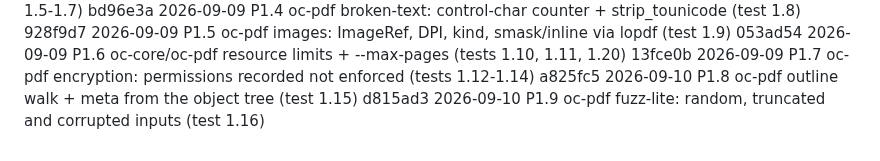
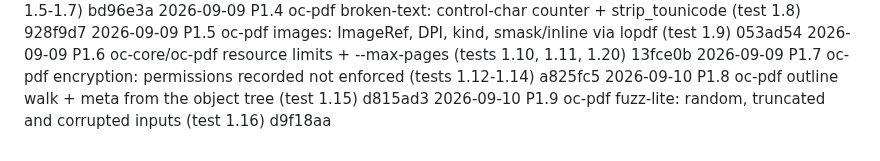
Before and after one commit to egeselbzgyk/openconvert, a Markdown page: PROGRESS.md, the part around the change. Drawn GitHub-style.

Commit message:
progress: item 1.9 done, next is 1.10 (dump-stage ingest, test 1.17)

```diff
--- a/PROGRESS.md
+++ b/PROGRESS.md
@@ -158,4 +158,4 @@ Checked against `IMPLEMENTATION_PLAN.md` §0.3 on 2026-09-09:
 2026-09-09  P1.6      oc-core/oc-pdf resource limits + --max-pages (tests 1.10, 1.11, 1.20)  13fce0b
 2026-09-09  P1.7      oc-pdf encryption: permissions recorded not enforced (tests 1.12-1.14)  a825fc5
 2026-09-10  P1.8      oc-pdf outline walk + meta from the object tree (test 1.15)  d815ad3
-2026-09-10  P1.9      oc-pdf fuzz-lite: random, truncated and corrupted inputs (test 1.16)
+2026-09-10  P1.9      oc-pdf fuzz-lite: random, truncated and corrupted inputs (test 1.16)  d9f18aa
```
